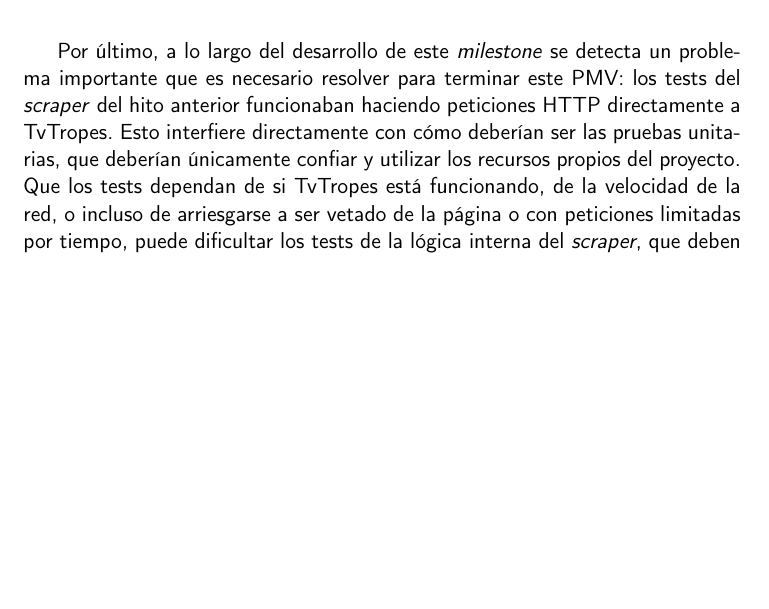
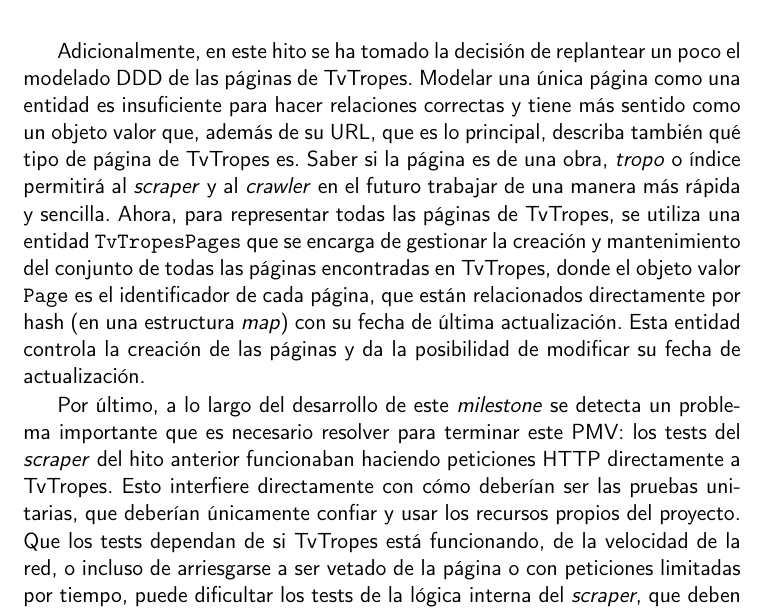
Before and after one commit to jlgallego99/TropesToGo, a LaTeX book (doc/proyecto.tex, which reads doc/secciones/06_implementacion.tex): part of page 100 of 107, cut at the place of the change, the shorter picture padded with empty space. Compiled offline with pdfLaTeX.

Commit message:
:memo: Cambio en el modelado de las paginas #75

```diff
--- a/doc/secciones/06_implementacion.tex
+++ b/doc/secciones/06_implementacion.tex
@@ -621,9 +622,23 @@
+Adicionalmente, en este hito se ha tomado la decisión de replantear un poco el
+modelado DDD de las páginas de TvTropes. Modelar una única página como una
+entidad es insuficiente para hacer relaciones correctas y tiene más sentido como
+un objeto valor que, además de su URL, que es lo principal, describa también qué
+tipo de página de TvTropes es. Saber si la página es de una obra, \textit{tropo}
+o índice permitirá al \textit{scraper} y al \textit{crawler} en el futuro
+trabajar de una manera más rápida y sencilla. Ahora, para representar todas las
+páginas de TvTropes, se utiliza una entidad \texttt{TvTropesPages} que se
+encarga de gestionar la creación y mantenimiento del conjunto de todas las
+páginas encontradas en TvTropes, donde el objeto valor \texttt{Page} es el
+identificador de cada página, que están relacionados directamente por hash (en
+una estructura \textit{map}) con su fecha de última actualización. Esta entidad
+controla la creación de las páginas y da la posibilidad de modificar su fecha de
+actualización.
 
 Por último, a lo largo del desarrollo de este \textit{milestone} se detecta un
 problema importante que es necesario resolver para terminar este PMV: los tests
 del \textit{scraper} del hito anterior funcionaban haciendo peticiones HTTP
 directamente a TvTropes. Esto interfiere directamente con cómo deberían ser las
-pruebas unitarias, que deberían únicamente confiar y utilizar los recursos
+pruebas unitarias, que deberían únicamente confiar y usar los recursos
 propios del proyecto. Que los tests dependan de si TvTropes está funcionando, de
 la velocidad de la red, o incluso de arriesgarse a ser vetado de la página o con
 peticiones limitadas por tiempo, puede dificultar los tests de la lógica interna
```
Also changed, not shown: .github/workflows/allowed-words.txt, doc/secciones/06_implementacion.tex (5 more changed lines).
